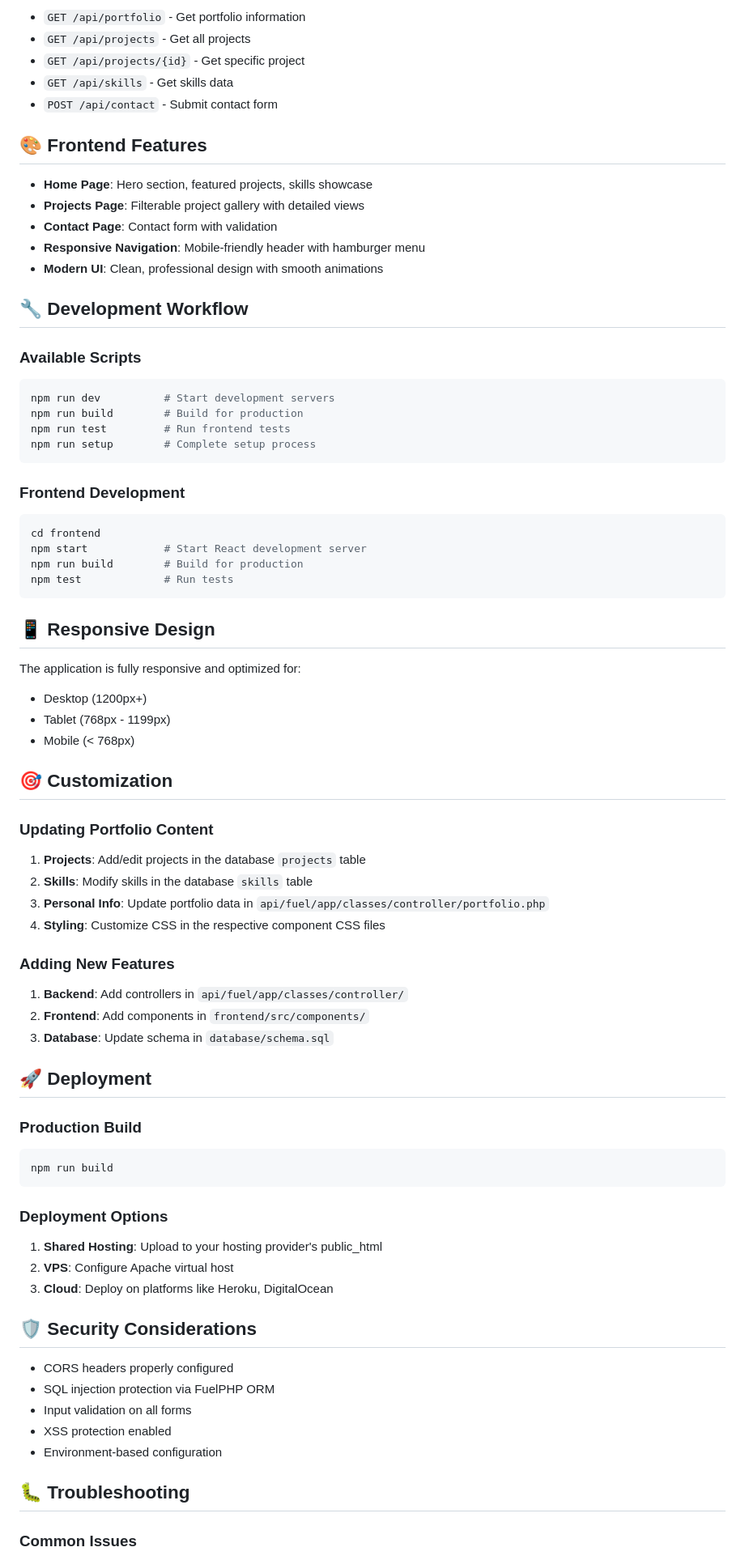
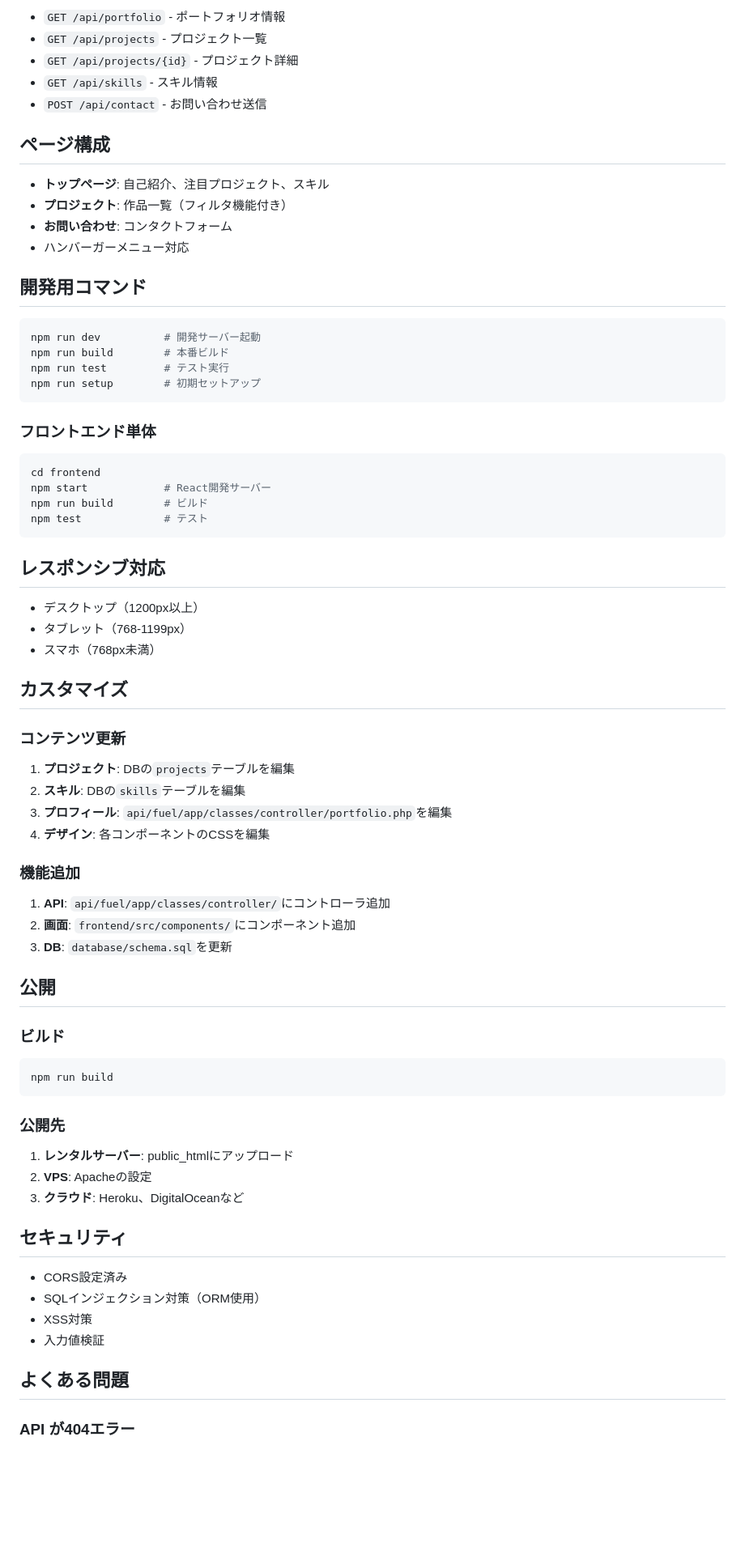
Before and after one commit to suzutuki/fuel-react-portfolio, a Markdown page: README.md, the part around one of its changes. Shown at 81% size. Drawn GitHub-style; blank space fills up the shorter version.

````diff
--- a/README.md
+++ b/README.md
@@ -88,83 +83,78 @@ npm run build
 
-- `GET /api/portfolio` - Get portfolio information
-- `GET /api/projects` - Get all projects
-- `GET /api/projects/{id}` - Get specific project
-- `GET /api/skills` - Get skills data
-- `POST /api/contact` - Submit contact form
+- `GET /api/portfolio` - ポートフォリオ情報
+- `GET /api/projects` - プロジェクト一覧
+- `GET /api/projects/{id}` - プロジェクト詳細
+- `GET /api/skills` - スキル情報
+- `POST /api/contact` - お問い合わせ送信
 
-## 🎨 Frontend Features
+## ページ構成
 
-- **Home Page**: Hero section, featured projects, skills showcase
-- **Projects Page**: Filterable project gallery with detailed views
-- **Contact Page**: Contact form with validation
-- **Responsive Navigation**: Mobile-friendly header with hamburger menu
-- **Modern UI**: Clean, professional design with smooth animations
+- **トップページ**: 自己紹介、注目プロジェクト、スキル
+- **プロジェクト**: 作品一覧（フィルタ機能付き）
+- **お問い合わせ**: コンタクトフォーム
+- ハンバーガーメニュー対応
 
-## 🔧 Development Workflow
-
-### Available Scripts
+## 開発用コマンド
 
 ```bash
-npm run dev          # Start development servers
-npm run build        # Build for production
-npm run test         # Run frontend tests
-npm run setup        # Complete setup process
+npm run dev          # 開発サーバー起動
+npm run build        # 本番ビルド
+npm run test         # テスト実行
+npm run setup        # 初期セットアップ
 ```
 
-### Frontend Development
+### フロントエンド単体
 
 ```bash
 cd frontend
-npm start            # Start React development server
-npm run build        # Build for production
-npm test             # Run tests
+npm start            # React開発サーバー
+npm run build        # ビルド
+npm test             # テスト
 ```
 
-## 📱 Responsive Design
+## レスポンシブ対応
 
-The application is fully responsive and optimized for:
-- Desktop (1200px+)
-- Tablet (768px - 1199px)
-- Mobile (< 768px)
+- デスクトップ（1200px以上）
+- タブレット（768-1199px）
+- スマホ（768px未満）
 
-## 🎯 Customization
+## カスタマイズ
 
-### Updating Portfolio Content
+### コンテンツ更新
 
-1. **Projects**: Add/edit projects in the database `projects` table
-2. **Skills**: Modify skills in the database `skills` table
-3. **Personal Info**: Update portfolio data in `api/fuel/app/classes/controller/portfolio.php`
-4. **Styling**: Customize CSS in the respective component CSS files
+1. **プロジェクト**: DBの`projects`テーブルを編集
+2. **スキル**: DBの`skills`テーブルを編集
+3. **プロフィール**: `api/fuel/app/classes/controller/portfolio.php`を編集
+4. **デザイン**: 各コンポーネントのCSSを編集
 
-### Adding New Features
+### 機能追加
 
-1. **Backend**: Add controllers in `api/fuel/app/classes/controller/`
-2. **Frontend**: Add components in `frontend/src/components/`
-3. **Database**: Update schema in `database/schema.sql`
+1. **API**: `api/fuel/app/classes/controller/`にコントローラ追加
+2. **画面**: `frontend/src/components/`にコンポーネント追加
+3. **DB**: `database/schema.sql`を更新
 
-## 🚀 Deployment
+## 公開
 
-### Production Build
+### ビルド
 
 ```bash
 npm run build
 ```
 
-### Deployment Options
+### 公開先
 
-1. **Shared Hosting**: Upload to your hosting provider's public_html
-2. **VPS**: Configure Apache virtual host
-3. **Cloud**: Deploy on platforms like Heroku, DigitalOcean
+1. **レンタルサーバー**: public_htmlにアップロード
+2. **VPS**: Apacheの設定
+3. **クラウド**: Heroku、DigitalOceanなど
 
-## 🛡️ Security Considerations
+## セキュリティ
 
-- CORS headers properly configured
-- SQL injection protection via FuelPHP ORM
-- Input validation on all forms
-- XSS protection enabled
-- Environment-based configuration
+- CORS設定済み
+- SQLインジェクション対策（ORM使用）
+- XSS対策
+- 入力値検証
 
-## 🐛 Troubleshooting
+## よくある問題
 
-### Common Issues
+### API が404エラー
 
````
Also changed, not shown: other parts of README.md (+61 -80 lines).
